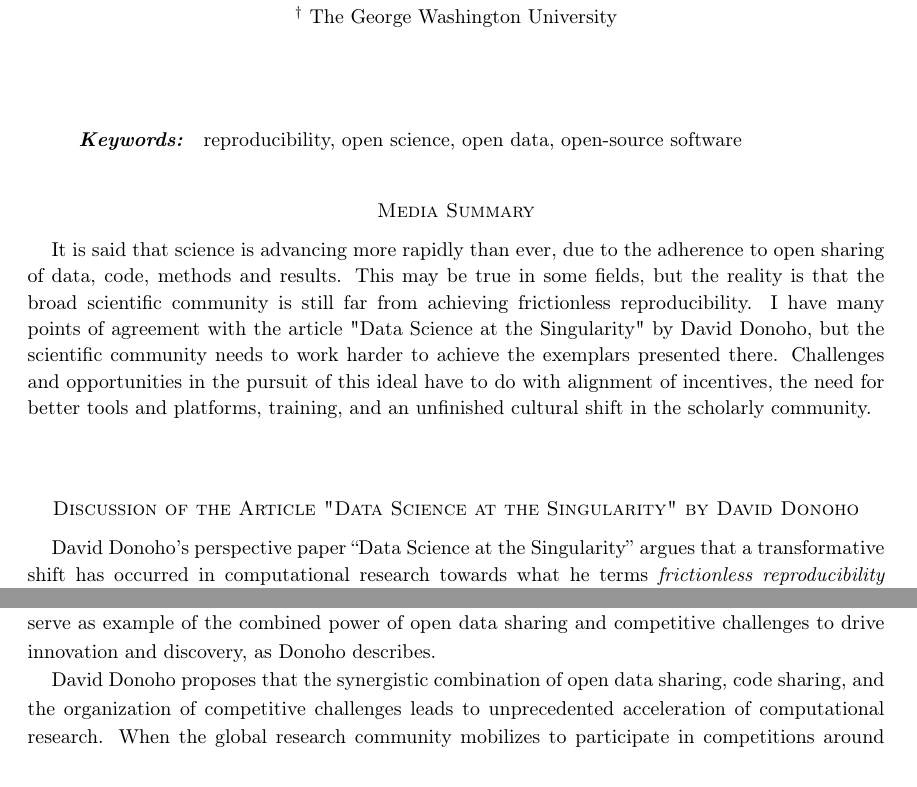
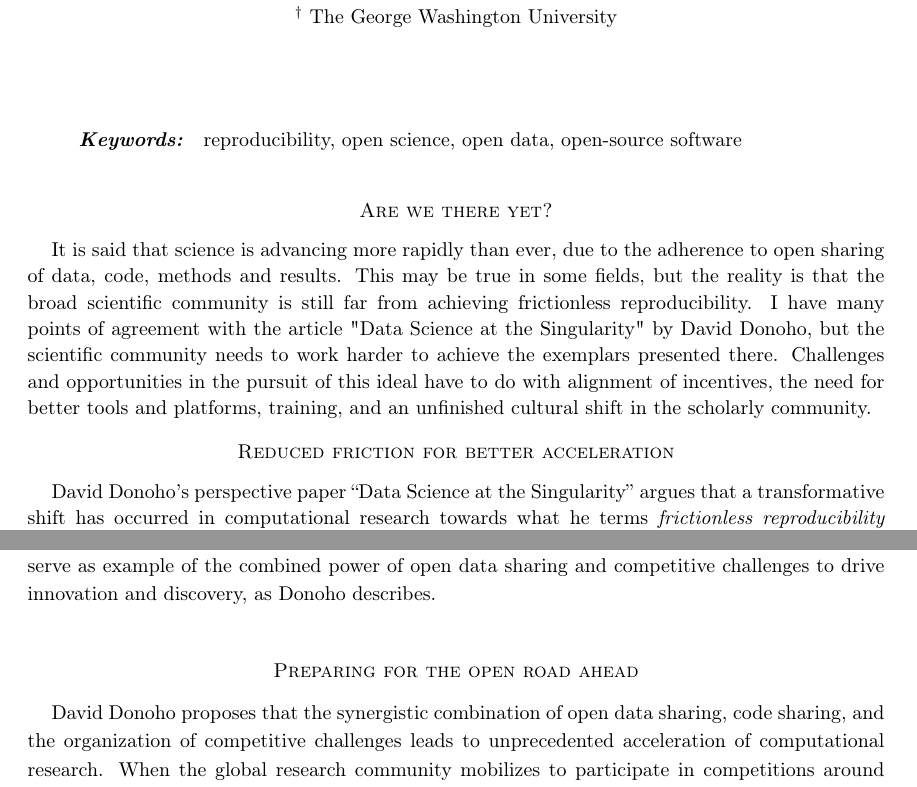
Before and after one commit to labarba/HDSR-discuss-Donoho, a LaTeX document (main.tex): two parts of pages 1 and 4 of 6 before the commit and two parts of pages 1 and 4 of 7 after it, joined at a grey line, cut so that both start at the same text. Compiled offline with pdfLaTeX.

Commit message:
add section headings (and ref to Donoho)

```diff
--- a/main.tex
+++ b/main.tex
@@ -53,13 +53,13 @@
 
 \copyrightnotice
 
-\section*{Media Summary}
+\section*{Are we there yet?}
 
 It is said that science is advancing more rapidly than ever, due to the adherence to open sharing of data, code, methods and results. This may be true in some fields, but the reality is that the broad scientific community is still far from achieving frictionless reproducibility. I have many points of agreement with the article "Data Science at the Singularity" by David Donoho, but the scientific community needs to work harder to achieve the exemplars presented there. Challenges and opportunities in the pursuit of this ideal have to do with alignment of incentives, the need for better tools and platforms, training, and an unfinished cultural shift in the scholarly community.
 
-\vspace{1cm}
 
-\section*{Discussion of the Article "Data Science at the Singularity" by David Donoho}
+
+\section*{Reduced friction for better acceleration}
 \label{intro}
 David Donoho's perspective paper ``Data Science at the Singularity'' argues that a transformative shift has occurred in computational research towards what he terms \emph{frictionless reproducibility} \citep{donoho2024data}. He says that the last decade has seen a remarkable acceleration in research progress in some fields, propelled by the maturation of three core data science principles: data sharing, code sharing, and competitive challenges, now implemented as frictionless open services. This new era of research is exemplified by the rapid advancements in empirical machine learning, which leverages frictionless reproducibility to markedly increase the pace of discovery and the spread of ideas. Donoho suggests that adhering to these principles allows for a seamless, efficient exchange of research outputs, fostering a community where innovation thrives on collective engagement and the iterative improvement of ideas.
 
@@ -100,6 +105,8 @@ The mature principle of data sharing, exemplified by open access to datasets acr
 The impact of such a culture of research data sharing is epitomized by the story of the Protein Data Bank (PDB), now an essential repository for structural data of biological molecules. Established in 1971, the PDB evolved over the years to become a global resource, freely accessible to the scientific community, which transformed the field of molecular biology. From its initial 7 molecular structures, the PDB reached a milestone of 200,000 entries in 2019,\footnote{\url{https://www.rcsb.org/news/639b9e337f8444f313d20414}} data that is used by researchers worldwide to understand the structure and function of biological macromolecules. Such scale enabled the application of machine learning techniques for protein-structure prediction, culminating in the success of DeepMind's AlphaFold algorithm, which won the Critical Assessment of Structure Prediction (CASP) competition in 2018 and 2020 \citep{jumper2021highly}. The PDB is a testament to the transformative power of open data sharing, and its success has inspired the creation of similar repositories across various scientific domains.
 
 The field of machine learning has its own stories of data-sharing success, one of the most famous of which is probably ImageNet. Founded by Professor Fei-Fei Li, the ImageNet database went from zero to three million categorized images in 2008, and reached more than 11 million images by mid-2010. That year saw the first ImageNet Large Scale Visual Recognition Challenge (ILSVRC), in which teams competed to programmatically categorize a subset of the images in the database. The competition, held annually until 2017, was a catalyst for the development of deep learning techniques.\footnote{\url{https://image-net.org/challenges/LSVRC/}} Like in the case of the PDB and the CASP challenge, ImageNet and the ILSVRC serve as example of the combined power of open data sharing and competitive challenges to drive innovation and discovery, as Donoho describes.
+
+\section*{Preparing  for the open road ahead}
 
 David Donoho proposes that the synergistic combination of open data sharing, code sharing, and the organization of competitive challenges leads to unprecedented acceleration of computational research. When the global research community mobilizes to participate in competitions around shared datasets and agreed-upon benchmarks, the resulting collective engagement and iterative improvement of ideas leads to rapid progress: frictionless, and reproducible. He says this brings ``a drop to zero of the human effort required to reproduce a computational result.'' Let's see how this might be consummated.
 
```
Also changed, not shown: main.tex (11 more changed lines).
